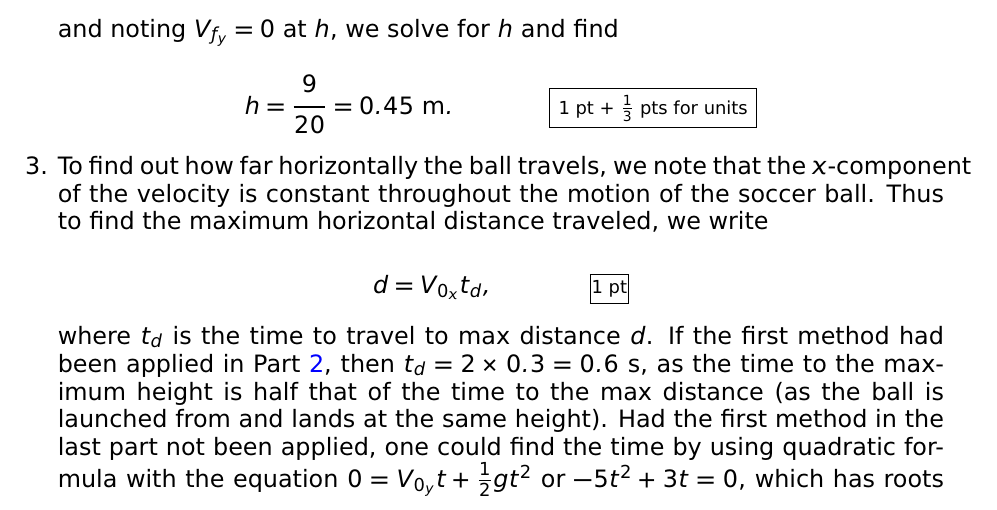
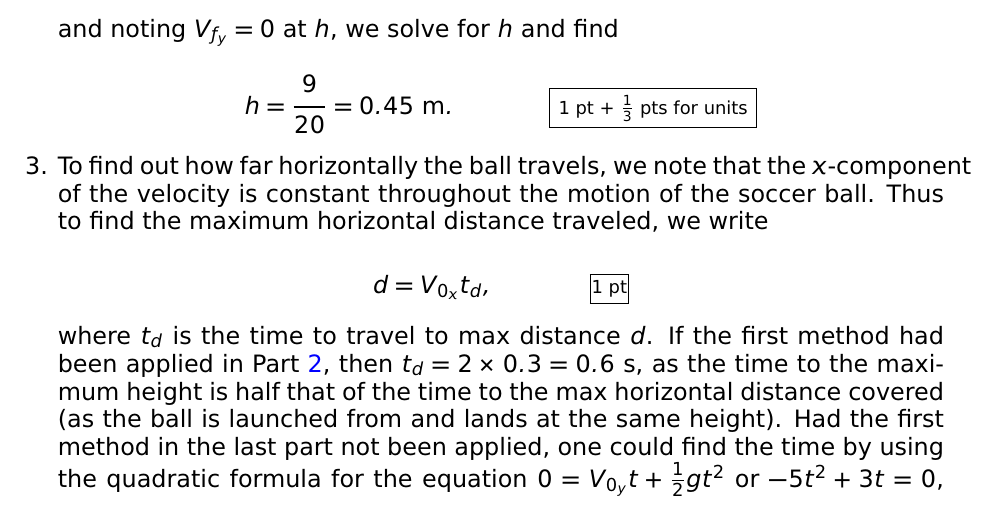
Before and after one commit to adelave1/plumbing101, a LaTeX document (pipes/171_107_sec2_6_quiz_2_review.tex): part of page 2 of 3, cut so that both start at the same text. Compiled offline with pdfLaTeX.

Commit message:
Fixed typo in .tex and amended PDF

```diff
--- a/pipes/171_107_sec2_6_quiz_2_review.tex
+++ b/pipes/171_107_sec2_6_quiz_2_review.tex
@@ -133,8 +133,9 @@ Thus to find the maximum horizontal distance traveled, we write
 $$ d = V_{0_x} t_d, \qquad \qquad \begin{small} \framebox[1.1\width]{1 pt} \end{small}$$
 
 where $t_d$ is the time to travel to max distance $d$. If the first method had been applied in Part \ref{part2}, then $t_d = 2 \times 0.3 = 0.6 \ \text{s}$, as
-the time to the maximum height is half that of the time to the max distance (as the ball is launched from and lands at the same height). Had the first method
-in the last part not been applied, one could find the time by using quadratic formula with the equation $0 = V_{0_y} t + \frac{1}{2}gt^2$ or
+the time to the maximum height is half that of the time to the max horizontal distance covered
+(as the ball is launched from and lands at the same height). Had the first method
+in the last part not been applied, one could find the time by using the quadratic formula for the equation $0 = V_{0_y} t + \frac{1}{2}gt^2$ or
 $-5t^2 + 3t = 0$, which has roots 0 and 0.6 (note here that we find the times where $y=0$).
 \framebox[1.1\width]{1 point} was assigned for finding the time. Thus we find for $d$:
 
```
Also changed, not shown: pipes/171_107_sec2_6_quiz_2_review.pdf, pipes/soccer.jpg (added).
